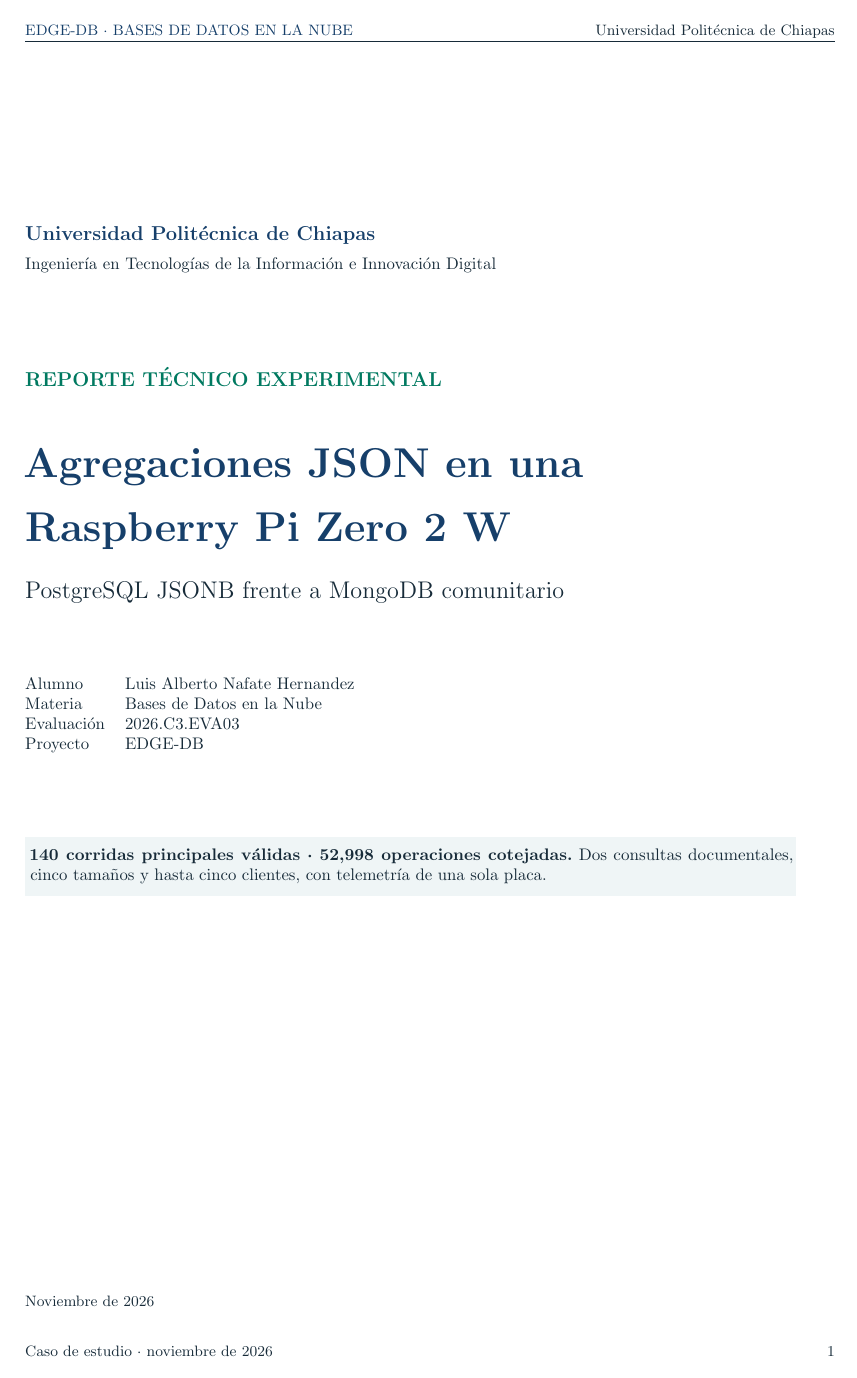
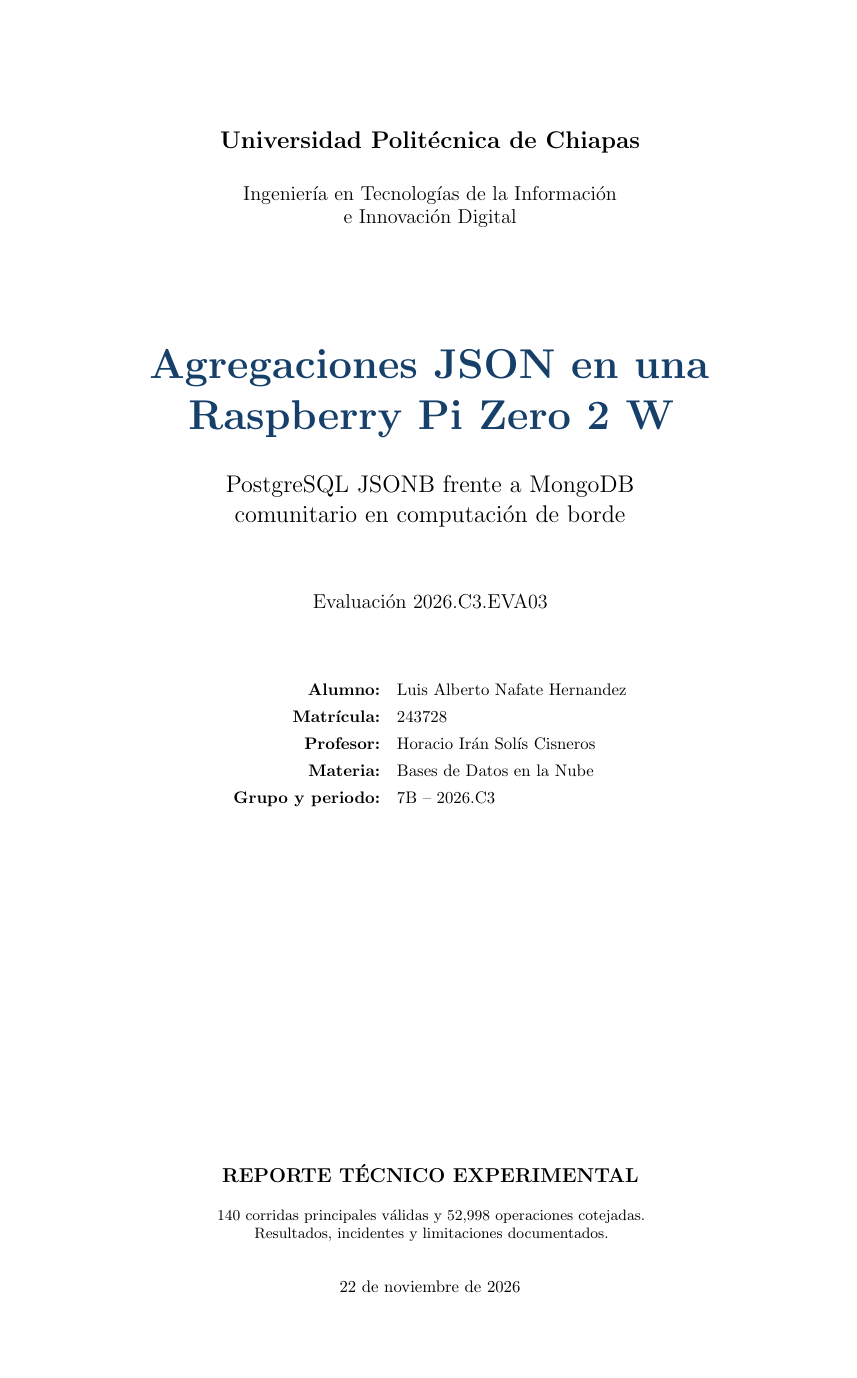
Before and after one commit to LuisNafate/2026.C3.EVA03, a LaTeX document (report/articulo.tex): page 1 of 10. Compiled offline with pdfLaTeX.

Commit message:
docs(articulo): adaptar la portada al formato de EVA02

```diff
--- a/report/articulo.tex
+++ b/report/articulo.tex
@@ -52,33 +52,37 @@
 }
 \begin{document}
 \begin{titlepage}
-\thispagestyle{fancy}
-\vspace*{23mm}
-{\large\color{azul}\textbf{Universidad Politécnica de Chiapas}\par}
-Ingeniería en Tecnologías de la Información e Innovación Digital\par
-\vspace{18mm}
-{\large\color{verde}\textbf{REPORTE TÉCNICO EXPERIMENTAL}\par}
+\thispagestyle{empty}
+\centering
+\setlength{\parskip}{0pt}
+\color{black}
+\vspace*{4mm}
+{\Large\textbf{Universidad Politécnica de Chiapas}\par}
+\vspace{6mm}
+{\large Ingeniería en Tecnologías de la Información\\e Innovación Digital\par}
+\vspace{22mm}
+{\fontsize{25}{30}\selectfont\bfseries\color{azul} Agregaciones JSON en una\\Raspberry Pi Zero 2 W\par}
+\vspace{7mm}
+{\Large PostgreSQL JSONB frente a MongoDB\\comunitario en computación de borde\par}
+\vspace{13mm}
+{\large Evaluación 2026.C3.EVA03\par}
+\vspace{14mm}
+{\renewcommand{\arraystretch}{1.35}
+\begin{tabular}{@{}r@{\quad}l@{}}
+\textbf{Alumno:} & Luis Alberto Nafate Hernandez\\
+\textbf{Matrícula:} & 243728\\
+\textbf{Profesor:} & Horacio Irán Solís Cisneros\\
+\textbf{Materia:} & Bases de Datos en la Nube\\
+\textbf{Grupo y periodo:} & 7B -- 2026.C3\\
+\end{tabular}
+\par}
+\vfill
+{\large\textbf{REPORTE TÉCNICO EXPERIMENTAL}\par}
 \vspace{4mm}
-{\fontsize{33}{38}\selectfont\bfseries\color{azul} Agregaciones JSON en una\\ Raspberry Pi Zero 2 W\par}
-\vspace{4mm}
-{\Large PostgreSQL JSONB frente a MongoDB comunitario\par}
-\vspace{13mm}
-\begin{tabular}{@{}ll@{}}
-Alumno & Luis Alberto Nafate Hernandez\\
-Materia & Bases de Datos en la Nube\\
-Evaluación & 2026.C3.EVA03\\
-Proyecto & EDGE-DB\\
-\end{tabular}
-\vspace{15mm}
-
-\noindent\colorbox{veladura}{\begin{minipage}{.94\linewidth}
-\vspace{4pt}
-\textbf{140 corridas principales válidas · 52,998 operaciones cotejadas.}
-Dos consultas documentales, cinco tamaños y hasta cinco clientes, con telemetría de una sola placa.
-\vspace{4pt}
-\end{minipage}}
-\vfill
-{\small Noviembre de 2026\par}
+{\small 140 corridas principales válidas y 52,998 operaciones cotejadas.\\Resultados, incidentes y limitaciones documentados.\par}
+\vspace{7mm}
+22 de noviembre de 2026\par
+\vspace*{3mm}
 \end{titlepage}
 \setcounter{page}{2}
 
```
Also changed, not shown: protocol/auditoria-ia.md (+1 -0 lines), report/articulo.pdf.
